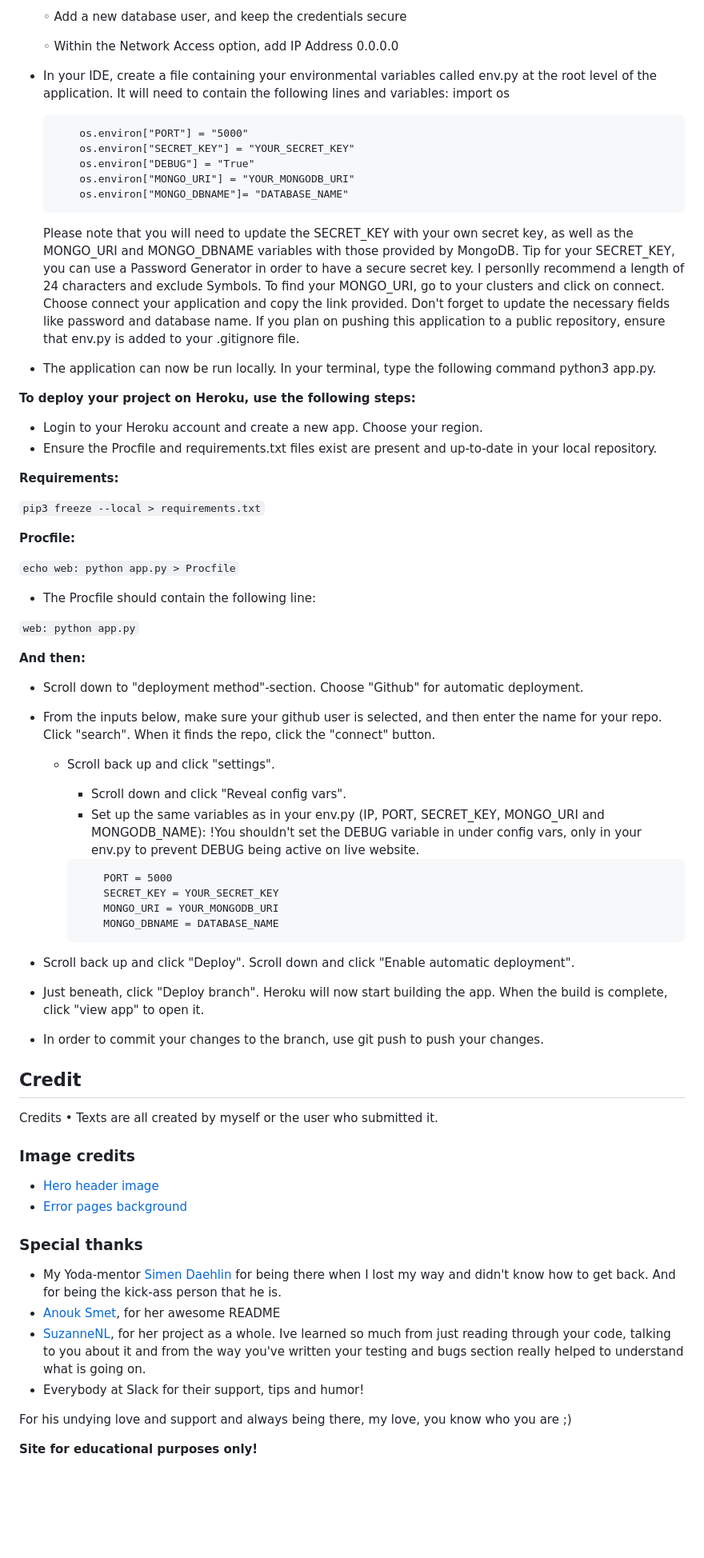
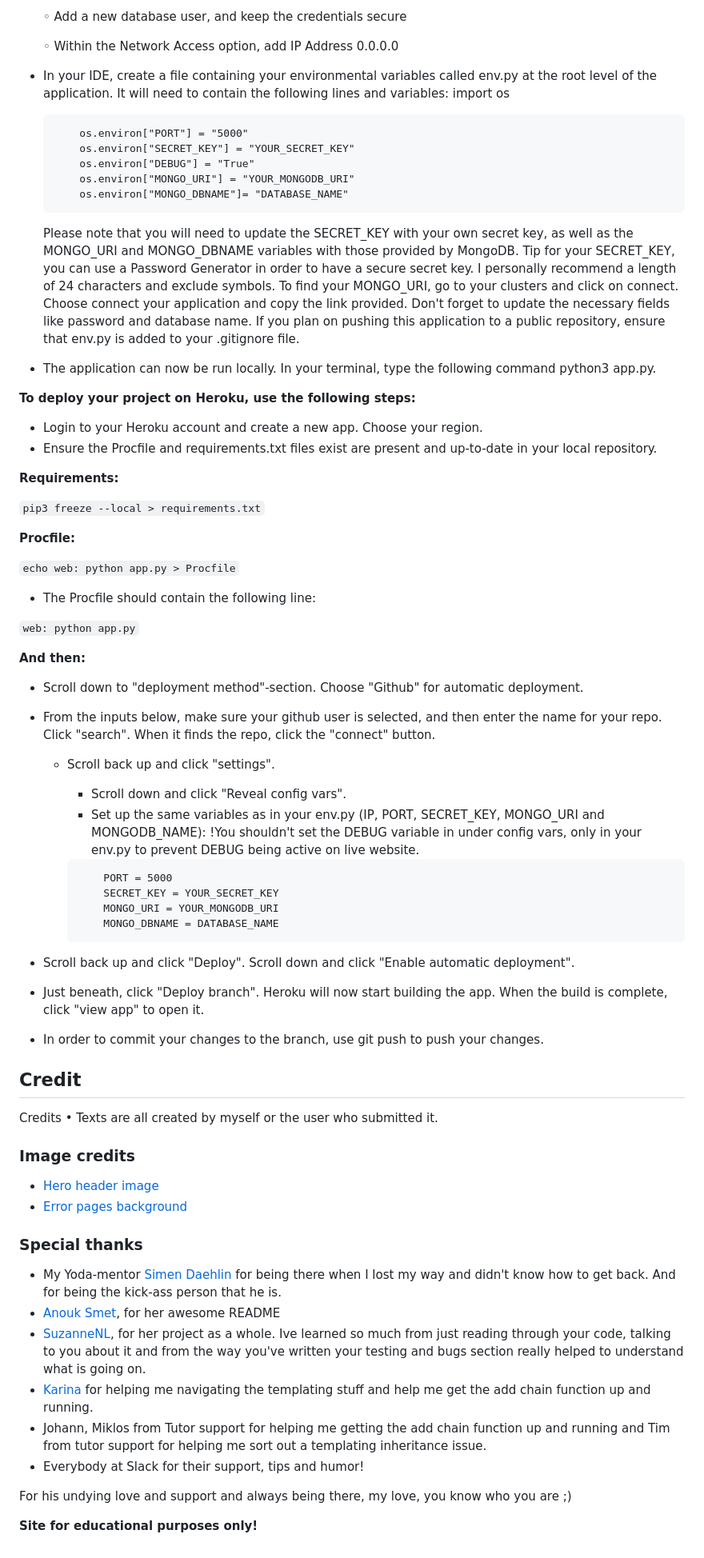
Before and after one commit to Code-Institute-Submissions/story-chain, a Markdown page: README.md, the part around the change printed below. Shown: that part at 80% size. Drawn GitHub-style; blank space fills up the shorter version.

Commit message:
Add TOC and fixed linter issues

````diff
--- a/README.md
+++ b/README.md
@@ -509,7 +554,7 @@ You can find more information about installing packages using pip and virtual en
 
     ◦ Within the Network Access option, add IP Address 0.0.0.0
 
-* In your IDE, create a file containing your environmental variables called env.py at the root level of the application. It will need to contain the following lines and variables:
+- In your IDE, create a file containing your environmental variables called env.py at the root level of the application. It will need to contain the following lines and variables:
     import os
 
     ``` os.environ["IP"] = "0.0.0.0"
@@ -521,17 +566,17 @@ You can find more information about installing packages using pip and virtual en
     ```
 
     Please note that you will need to update the SECRET_KEY with your own secret key, as well as the MONGO_URI and MONGO_DBNAME variables with those provided by MongoDB.
-    Tip for your SECRET_KEY, you can use a Password Generator in order to have a secure secret key. I personlly recommend a length of 24 characters and exclude Symbols.
+    Tip for your SECRET_KEY, you can use a Password Generator in order to have a secure secret key. I personally recommend a length of 24 characters and exclude symbols.
     To find your MONGO_URI, go to your clusters and click on connect. Choose connect your application and copy the link provided. Don't forget to update the necessary fields like password and database name.
     If you plan on pushing this application to a public repository, ensure that env.py is added to your .gitignore file.
 
-* The application can now be run locally. In your terminal, type the following command
+- The application can now be run locally. In your terminal, type the following command
     python3 app.py.
 
 **To deploy your project on Heroku, use the following steps:**
 
-* Login to your Heroku account and create a new app. Choose your region.
-* Ensure the Procfile and requirements.txt files exist are present and up-to-date in your local repository.
+- Login to your Heroku account and create a new app. Choose your region.
+- Ensure the Procfile and requirements.txt files exist are present and up-to-date in your local repository.
 
 **Requirements:**
 
@@ -541,19 +586,19 @@ You can find more information about installing packages using pip and virtual en
 
 ``` echo web: python app.py > Procfile ```
 
-* The Procfile should contain the following line:
+- The Procfile should contain the following line:
 
 ``` web: python app.py ```
 
 **And then:**
 
-* Scroll down to "deployment method"-section. Choose "Github" for automatic deployment.
+- Scroll down to "deployment method"-section. Choose "Github" for automatic deployment.
 
-* From the inputs below, make sure your github user is selected, and then enter the name for your repo. Click "search". When it finds the repo, click the "connect" button.
+- From the inputs below, make sure your github user is selected, and then enter the name for your repo. Click "search". When it finds the repo, click the "connect" button.
 
-  * Scroll back up and click "settings".
-    * Scroll down and click "Reveal config vars".
-    * Set up the same variables as in your env.py (IP, PORT, SECRET_KEY, MONGO_URI and MONGODB_NAME): !You shouldn't set the DEBUG variable in under config vars, only in your env.py to prevent DEBUG being active on live website.
+  - Scroll back up and click "settings".
+    - Scroll down and click "Reveal config vars".
+    - Set up the same variables as in your env.py (IP, PORT, SECRET_KEY, MONGO_URI and MONGODB_NAME): !You shouldn't set the DEBUG variable in under config vars, only in your env.py to prevent DEBUG being active on live website.
 
     ``` IP = 0.0.0.0
         PORT = 5000
@@ -562,9 +607,9 @@ You can find more information about installing packages using pip and virtual en
         MONGO_DBNAME = DATABASE_NAME
     ```
 
-* Scroll back up and click "Deploy". Scroll down and click "Enable automatic deployment".
-* Just beneath, click "Deploy branch". Heroku will now start building the app. When the build is complete, click "view app" to open it.
-* In order to commit your changes to the branch, use git push to push your changes.
+- Scroll back up and click "Deploy". Scroll down and click "Enable automatic deployment".
+- Just beneath, click "Deploy branch". Heroku will now start building the app. When the build is complete, click "view app" to open it.
+- In order to commit your changes to the branch, use git push to push your changes.
 
 ## Credit ##
 
@@ -573,15 +618,18 @@ Credits
 
 ### Image credits ###
 
-* [Hero header image](https://pixabay.com/nl/photos/voorjaar-schrijven-communiceren-3237961/)
-* [Error pages background](https://pixabay.com/nl/illustrations/briefpapier-canvas-afbeelding-670870/)
+- [Hero header image](https://pixabay.com/nl/photos/voorjaar-schrijven-communiceren-3237961/)
+- [Error pages background](https://pixabay.com/nl/illustrations/briefpapier-canvas-afbeelding-670870/)
 
 ### Special thanks ###
 
-* My Yoda-mentor [Simen Daehlin](https://github.com/Eventyret) for being there when I lost my way and didn't know how to get back. And for being the kick-ass person that he is.
-* [Anouk Smet](https://github.com/AnoukSmet), for her awesome README
-* [SuzanneNL](https://github.com/SuzanneNL), for her project as a whole. Ive learned so much from just reading through your code, talking to you about it and from the way you've written your testing and bugs section really helped to understand what is going on.
-* Everybody at Slack for their support, tips and humor!
+- My Yoda-mentor [Simen Daehlin](https://github.com/Eventyret) for being there when I lost my way and didn't know how to get back. And for being the kick-ass person that he is.
+- [Anouk Smet](https://github.com/AnoukSmet), for her awesome README
+- [SuzanneNL](https://github.com/SuzanneNL), for her project as a whole. Ive learned so much from just reading through your code,
+talking to you about it and from the way you've written your testing and bugs section really helped to understand what is going on.
+- [Karina](https://github.com/kairosity) for helping me navigating the templating stuff and help me get the add chain function up and running.
+- Johann, Miklos from Tutor support for helping me getting the add chain function up and running and Tim from tutor support for helping me sort out a templating inheritance issue.
+- Everybody at Slack for their support, tips and humor!
 
 For his undying love and support and always being there, my love, you know who you are ;)
 
````
Also changed, not shown: other parts of README.md (+203 -158 lines), readmecontent/images/colorscheme.jpg (renamed from readmecontent/images/colorscheme.png), readmecontent/images/cssvalidator.jpg (renamed from readmecontent/images/cssvalidator.png), readmecontent/images/esprima.jpg (added), readmecontent/images/htmlvalidator.jpg (renamed from readmecontent/images/htmlvalidator.png), readmecontent/images/pep8.jpg (renamed from readmecontent/images/pep8.png), readmecontent/images/storychain.jpg (renamed from readmecontent/images/storychain.png), 2 other files.
